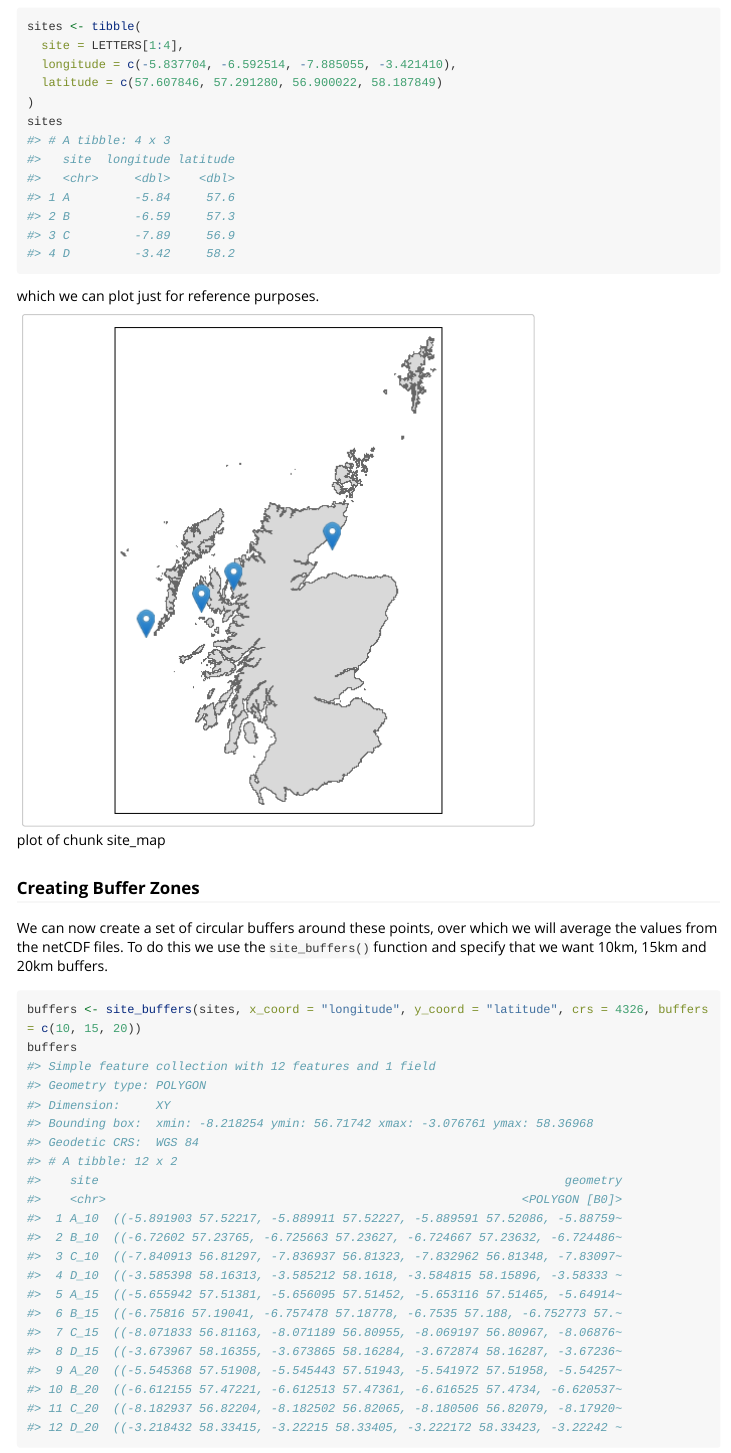
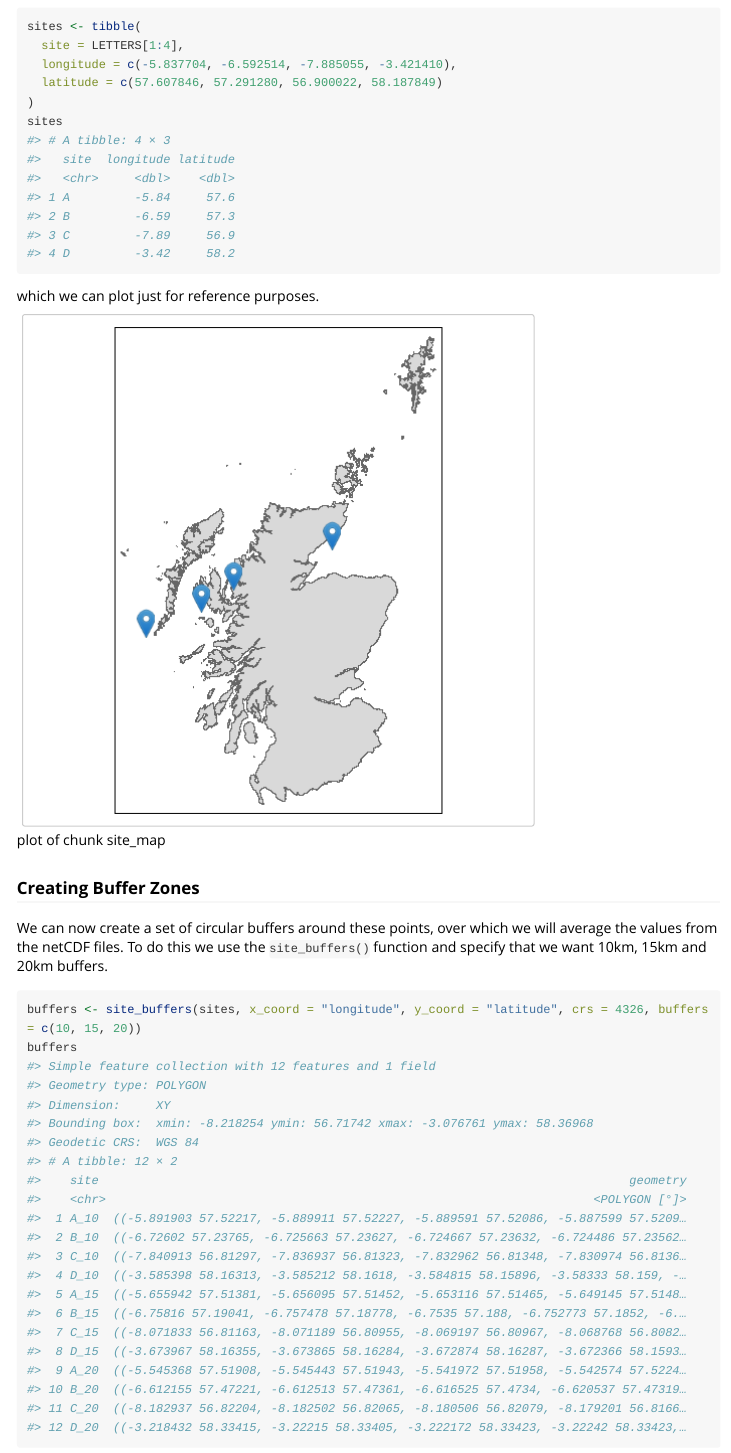
Before and after one commit to decide-project-eu/satpoint, an R Markdown document (vignettes/satpoint.Rmd): the page in a window 1100 px wide, from 700 px down. Rendered offline with R 4.5, knitr and Pandoc, with nearby package versions; long lines of code are wrapped.

Commit message:
Small tweaks to vignettes.

````diff
--- a/vignettes/satpoint.Rmd
+++ b/vignettes/satpoint.Rmd
@@ -48,7 +48,7 @@ sites <- tibble(
   latitude = c(57.607846, 57.291280, 56.900022, 58.187849)
 )
 sites
-#> # A tibble: 4 x 3
+#> # A tibble: 4 × 3
 #>   site  longitude latitude
 #>   <chr>     <dbl>    <dbl>
 #> 1 A         -5.84     57.6
@@ -74,21 +74,21 @@ buffers
 #> Dimension:     XY
 #> Bounding box:  xmin: -8.218254 ymin: 56.71742 xmax: -3.076761 ymax: 58.36968
 #> Geodetic CRS:  WGS 84
-#> # A tibble: 12 x 2
-#>    site                                                                 geometry
-#>    <chr>                                                          <POLYGON [B0]>
-#>  1 A_10  ((-5.891903 57.52217, -5.889911 57.52227, -5.889591 57.52086, -5.88759~
-#>  2 B_10  ((-6.72602 57.23765, -6.725663 57.23627, -6.724667 57.23632, -6.724486~
-#>  3 C_10  ((-7.840913 56.81297, -7.836937 56.81323, -7.832962 56.81348, -7.83097~
-#>  4 D_10  ((-3.585398 58.16313, -3.585212 58.1618, -3.584815 58.15896, -3.58333 ~
-#>  5 A_15  ((-5.655942 57.51381, -5.656095 57.51452, -5.653116 57.51465, -5.64914~
-#>  6 B_15  ((-6.75816 57.19041, -6.757478 57.18778, -6.7535 57.188, -6.752773 57.~
-#>  7 C_15  ((-8.071833 56.81163, -8.071189 56.80955, -8.069197 56.80967, -8.06876~
-#>  8 D_15  ((-3.673967 58.16355, -3.673865 58.16284, -3.672874 58.16287, -3.67236~
-#>  9 A_20  ((-5.545368 57.51908, -5.545443 57.51943, -5.541972 57.51958, -5.54257~
-#> 10 B_20  ((-6.612155 57.47221, -6.612513 57.47361, -6.616525 57.4734, -6.620537~
-#> 11 C_20  ((-8.182937 56.82204, -8.182502 56.82065, -8.180506 56.82079, -8.17920~
-#> 12 D_20  ((-3.218432 58.33415, -3.22215 58.33405, -3.222172 58.33423, -3.22242 ~
+#> # A tibble: 12 × 2
+#>    site                                                                          geometry
+#>    <chr>                                                                    <POLYGON [°]>
+#>  1 A_10  ((-5.891903 57.52217, -5.889911 57.52227, -5.889591 57.52086, -5.887599 57.5209…
+#>  2 B_10  ((-6.72602 57.23765, -6.725663 57.23627, -6.724667 57.23632, -6.724486 57.23562…
+#>  3 C_10  ((-7.840913 56.81297, -7.836937 56.81323, -7.832962 56.81348, -7.830974 56.8136…
+#>  4 D_10  ((-3.585398 58.16313, -3.585212 58.1618, -3.584815 58.15896, -3.58333 58.159, -…
+#>  5 A_15  ((-5.655942 57.51381, -5.656095 57.51452, -5.653116 57.51465, -5.649145 57.5148…
+#>  6 B_15  ((-6.75816 57.19041, -6.757478 57.18778, -6.7535 57.188, -6.752773 57.1852, -6.…
+#>  7 C_15  ((-8.071833 56.81163, -8.071189 56.80955, -8.069197 56.80967, -8.068768 56.8082…
+#>  8 D_15  ((-3.673967 58.16355, -3.673865 58.16284, -3.672874 58.16287, -3.672366 58.1593…
+#>  9 A_20  ((-5.545368 57.51908, -5.545443 57.51943, -5.541972 57.51958, -5.542574 57.5224…
+#> 10 B_20  ((-6.612155 57.47221, -6.612513 57.47361, -6.616525 57.4734, -6.620537 57.47319…
+#> 11 C_20  ((-8.182937 56.82204, -8.182502 56.82065, -8.180506 56.82079, -8.179201 56.8166…
+#> 12 D_20  ((-3.218432 58.33415, -3.22215 58.33405, -3.222172 58.33423, -3.22242 58.33423,…
 ```
 
 As above, we can plot these buffers to demonstrate what has been created.
````
Also changed, not shown: vignettes/download-netcdf.Rmd (+14 -4 lines), vignettes/pre-compile.R (+6 -0 lines), vignettes/satpoint.Rmd (12 more changed lines), 1 other file.
